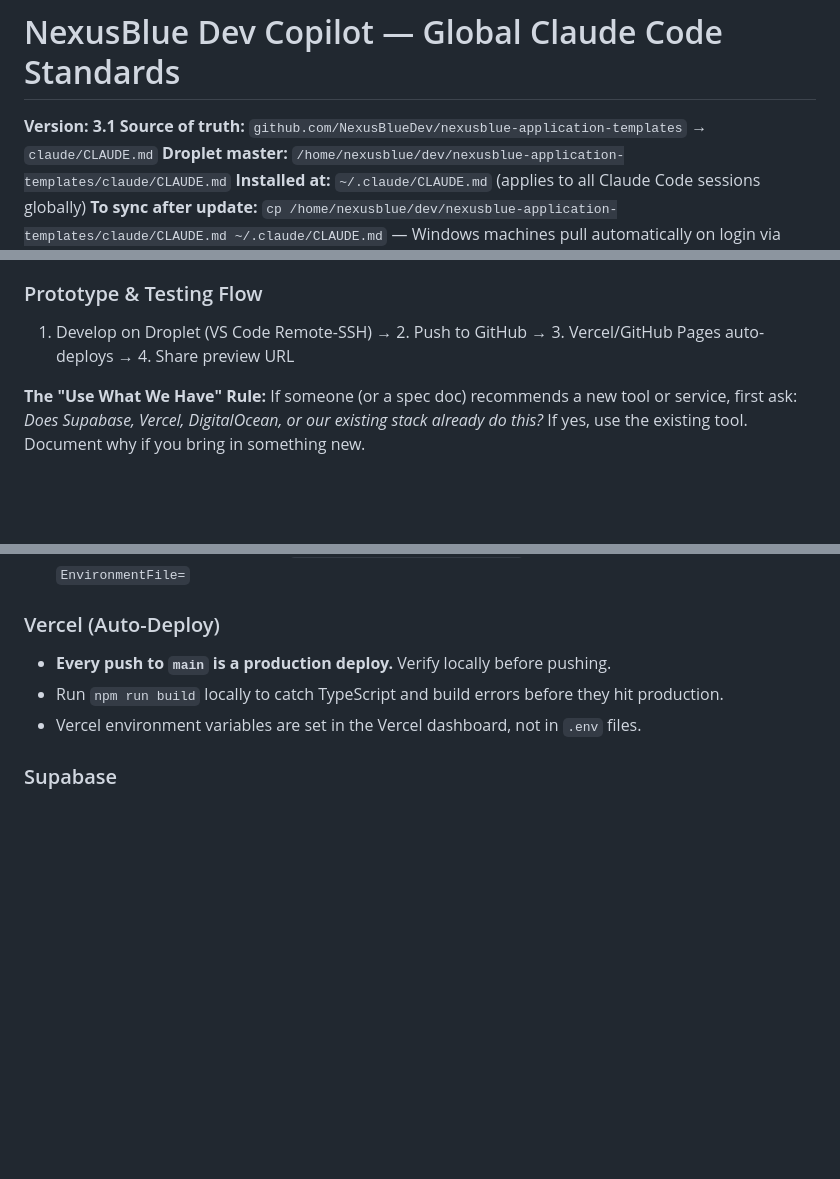
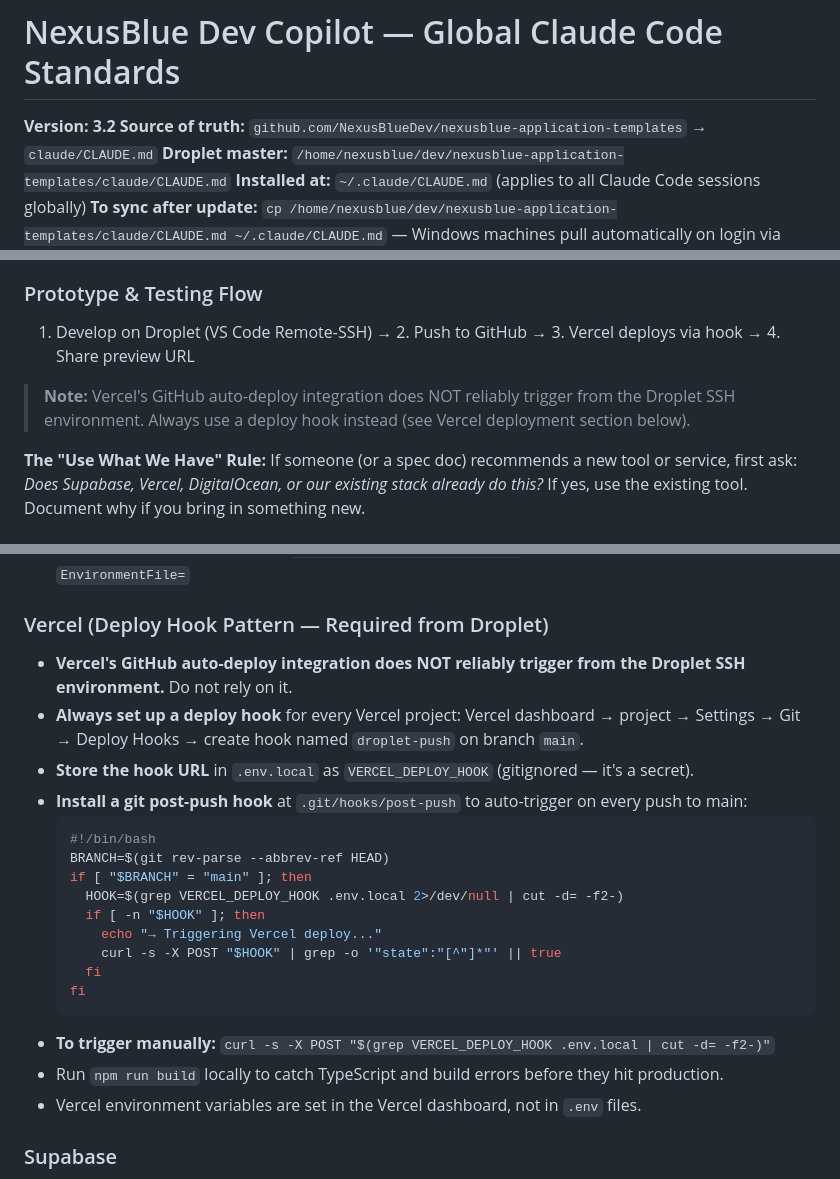
Before and after one commit to NexusBlueDev/nexusblue-application-templates, a Markdown page: claude/CLAUDE.md, 3 parts joined by grey strips. Rendered like a GitHub page; blank space fills up the shorter version.

Commit message:
docs: v3.2 — Vercel deploy hook pattern for Droplet SSH environments
GitHub auto-deploy integration unreliable from Droplet. Always use
deploy hook + git post-push hook. Documents setup steps and manual
trigger command.

Co-Authored-By: Claude Sonnet 4.6 <noreply@anthropic.com>

````diff
--- a/claude/CLAUDE.md
+++ b/claude/CLAUDE.md
@@ -1,6 +1,6 @@
 # NexusBlue Dev Copilot — Global Claude Code Standards
 
-**Version: 3.1**
+**Version: 3.2**
 **Source of truth:** `github.com/NexusBlueDev/nexusblue-application-templates` → `claude/CLAUDE.md`
 **Droplet master:** `/home/nexusblue/dev/nexusblue-application-templates/claude/CLAUDE.md`
 **Installed at:** `~/.claude/CLAUDE.md` (applies to all Claude Code sessions globally)
@@ -249,7 +249,9 @@ Before introducing any new tool, library, or service, check whether these solve
 - **Grok** — Available for AI-assisted tasks
 
 ### Prototype & Testing Flow
-1. Develop on Droplet (VS Code Remote-SSH) → 2. Push to GitHub → 3. Vercel/GitHub Pages auto-deploys → 4. Share preview URL
+1. Develop on Droplet (VS Code Remote-SSH) → 2. Push to GitHub → 3. Vercel deploys via hook → 4. Share preview URL
+
+> **Note:** Vercel's GitHub auto-deploy integration does NOT reliably trigger from the Droplet SSH environment. Always use a deploy hook instead (see Vercel deployment section below).
 
 **The "Use What We Have" Rule:** If someone (or a spec doc) recommends a new tool or service, first ask: *Does Supabase, Vercel, DigitalOcean, or our existing stack already do this?* If yes, use the existing tool. Document why if you bring in something new.
 
@@ -310,8 +312,23 @@ desktop.ini
 - **Service management:** `sudo systemctl [start|stop|restart|status] nexusblue-[service]`
 - **Env vars for services:** Store in `~/.env.projects/[project].env`, load in systemd unit with `EnvironmentFile=`
 
-### Vercel (Auto-Deploy)
-- **Every push to `main` is a production deploy.** Verify locally before pushing.
+### Vercel (Deploy Hook Pattern — Required from Droplet)
+- **Vercel's GitHub auto-deploy integration does NOT reliably trigger from the Droplet SSH environment.** Do not rely on it.
+- **Always set up a deploy hook** for every Vercel project: Vercel dashboard → project → Settings → Git → Deploy Hooks → create hook named `droplet-push` on branch `main`.
+- **Store the hook URL** in `.env.local` as `VERCEL_DEPLOY_HOOK` (gitignored — it's a secret).
+- **Install a git post-push hook** at `.git/hooks/post-push` to auto-trigger on every push to main:
+  ```bash
+  #!/bin/bash
+  BRANCH=$(git rev-parse --abbrev-ref HEAD)
+  if [ "$BRANCH" = "main" ]; then
+    HOOK=$(grep VERCEL_DEPLOY_HOOK .env.local 2>/dev/null | cut -d= -f2-)
+    if [ -n "$HOOK" ]; then
+      echo "→ Triggering Vercel deploy..."
+      curl -s -X POST "$HOOK" | grep -o '"state":"[^"]*"' || true
+    fi
+  fi
+  ```
+- **To trigger manually:** `curl -s -X POST "$(grep VERCEL_DEPLOY_HOOK .env.local | cut -d= -f2-)"`
 - Run `npm run build` locally to catch TypeScript and build errors before they hit production.
 - Vercel environment variables are set in the Vercel dashboard, not in `.env` files.
 
````
Also changed, not shown: other parts of claude/CLAUDE.md (+1 -0 lines).
